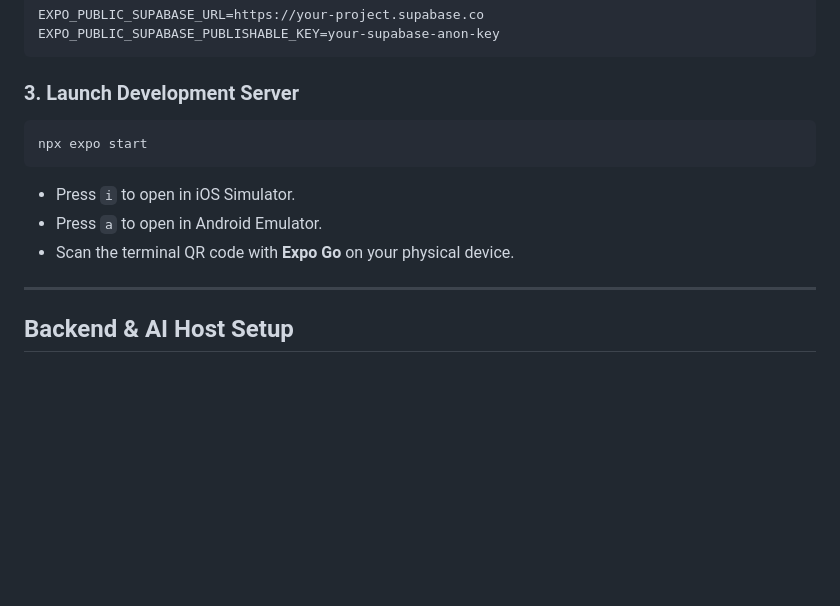
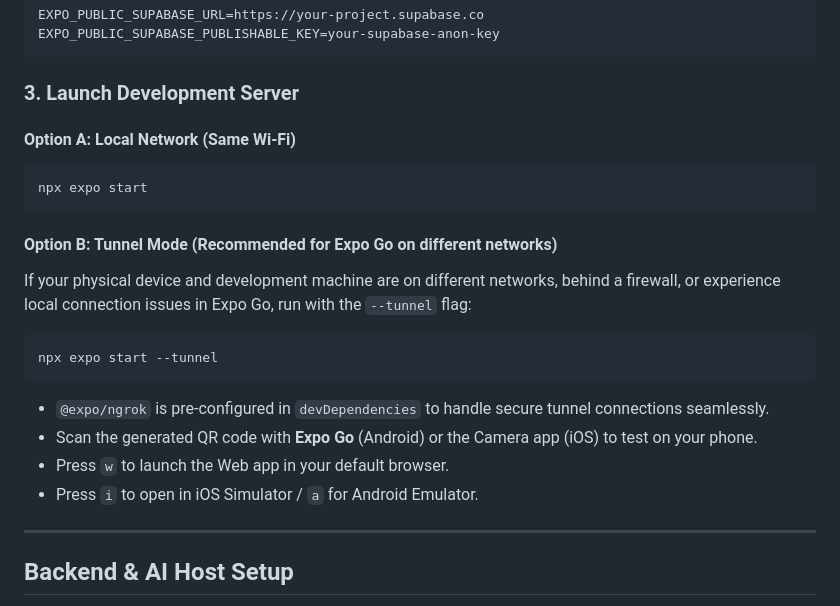
Before and after one commit to NOBA235/Blink, a Markdown page: README.md, the part around the change. Drawn GitHub-style; blank space fills up the shorter version.

Commit message:
docs: add Expo Go tunnel instructions to README.md

````diff
--- a/README.md
+++ b/README.md
@@ -169,12 +169,22 @@ EXPO_PUBLIC_SUPABASE_PUBLISHABLE_KEY=your-supabase-anon-key
 ```
 
 ### 3. Launch Development Server
+
+#### Option A: Local Network (Same Wi-Fi)
 ```bash
 npx expo start
 ```
-* Press `i` to open in iOS Simulator.
-* Press `a` to open in Android Emulator.
-* Scan the terminal QR code with **Expo Go** on your physical device.
+
+#### Option B: Tunnel Mode (Recommended for Expo Go on different networks)
+If your physical device and development machine are on different networks, behind a firewall, or experience local connection issues in Expo Go, run with the `--tunnel` flag:
+
+```bash
+npx expo start --tunnel
+```
+* `@expo/ngrok` is pre-configured in `devDependencies` to handle secure tunnel connections seamlessly.
+* Scan the generated QR code with **Expo Go** (Android) or the Camera app (iOS) to test on your phone.
+* Press `w` to launch the Web app in your default browser.
+* Press `i` to open in iOS Simulator / `a` for Android Emulator.
 
 ---
 
````
